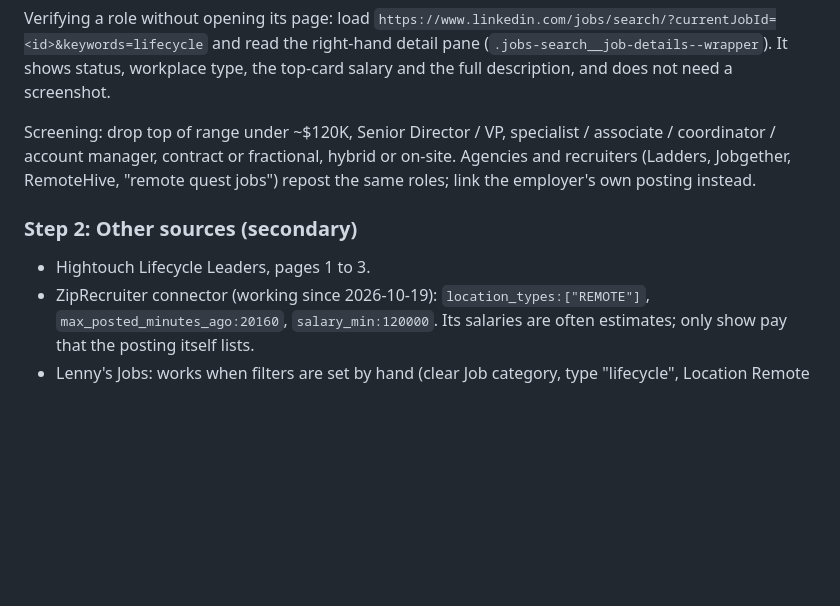
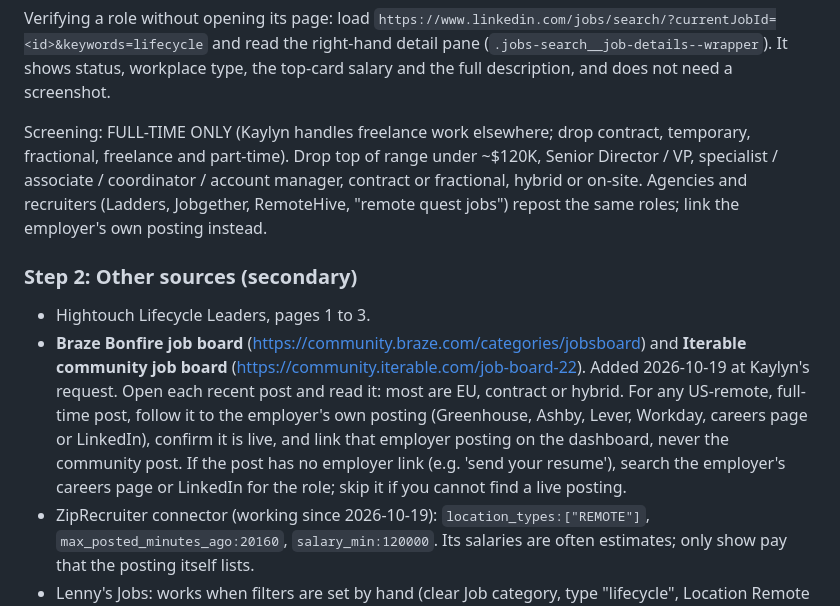
Before and after one commit to kaylynkuehn/kaylyn-job-search, a Markdown page: README.md, the part around the change. Rendered like a GitHub page; blank space fills up the shorter version.

```diff
--- a/README.md
+++ b/README.md
@@ -87,11 +87,12 @@ Reading cards: the left list is lazy-loaded. Scroll the list container itself (f
 
 Verifying a role without opening its page: load `https://www.linkedin.com/jobs/search/?currentJobId=<id>&keywords=lifecycle` and read the right-hand detail pane (`.jobs-search__job-details--wrapper`). It shows status, workplace type, the top-card salary and the full description, and does not need a screenshot.
 
-Screening: drop top of range under ~$120K, Senior Director / VP, specialist / associate / coordinator / account manager, contract or fractional, hybrid or on-site. Agencies and recruiters (Ladders, Jobgether, RemoteHive, "remote quest jobs") repost the same roles; link the employer's own posting instead.
+Screening: FULL-TIME ONLY (Kaylyn handles freelance work elsewhere; drop contract, temporary, fractional, freelance and part-time). Drop top of range under ~$120K, Senior Director / VP, specialist / associate / coordinator / account manager, contract or fractional, hybrid or on-site. Agencies and recruiters (Ladders, Jobgether, RemoteHive, "remote quest jobs") repost the same roles; link the employer's own posting instead.
 
 ### Step 2: Other sources (secondary)
 
 - Hightouch Lifecycle Leaders, pages 1 to 3.
+- **Braze Bonfire job board** (https://community.braze.com/categories/jobsboard) and **Iterable community job board** (https://community.iterable.com/job-board-22). Added 2026-10-19 at Kaylyn's request. Open each recent post and read it: most are EU, contract or hybrid. For any US-remote, full-time post, follow it to the employer's own posting (Greenhouse, Ashby, Lever, Workday, careers page or LinkedIn), confirm it is live, and link that employer posting on the dashboard, never the community post. If the post has no employer link (e.g. 'send your resume'), search the employer's careers page or LinkedIn for the role; skip it if you cannot find a live posting.
 - ZipRecruiter connector (working since 2026-10-19): `location_types:["REMOTE"]`, `max_posted_minutes_ago:20160`, `salary_min:120000`. Its salaries are often estimates; only show pay that the posting itself lists.
 - Lenny's Jobs: works when filters are set by hand (clear Job category, type "lifecycle", Location Remote or United States (remote)).
 - Google Jobs (`google.com/search?q=lifecycle+marketing+manager+remote&udm=8`, Date posted: Last week, Remote): mostly aggregator noise but occasionally surfaces a company-site posting. Use as a cross-check only. Her Google "Saved jobs" list is old and expired; ignore it.
```
